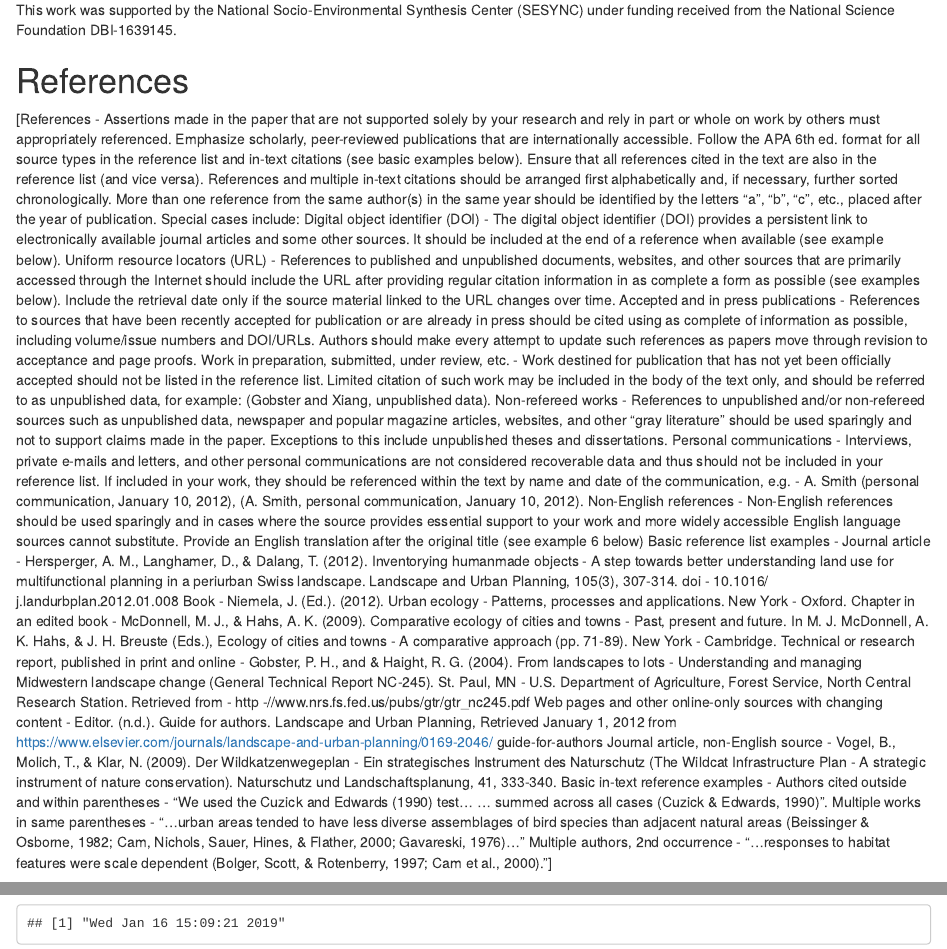
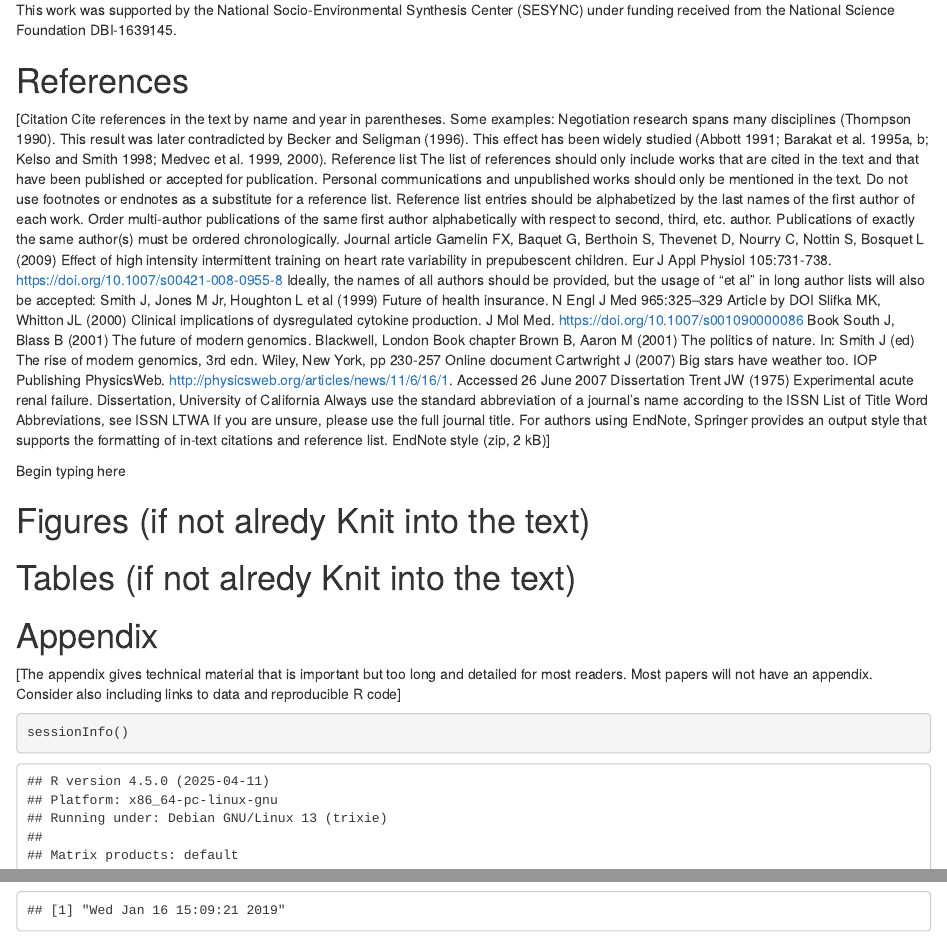
Before and after one commit to DHLocke/R_Markdown_Journal_Templates, an R Markdown document (Journals/UECO/UECO_Template.Rmd): the page in a window 1100 px wide, from 2140 px down, and a second part further down, joined at a grey line. Rendered offline with R 4.5, knitr and Pandoc, with nearby package versions; drawn as R Markdown's standard HTML page in place of the format the file asks for.

Commit message:
Updated UECO references section

````diff
--- a/Journals/UECO/UECO_Template.Rmd
+++ b/Journals/UECO/UECO_Template.Rmd
@@ -4,7 +4,7 @@ author: 'Dexter H. Locke, PhD^a^ [replace with your (co)author name(s)]'
 date: '`r format(Sys.time())`'
 output:
      word_document:
-          reference_docx: UFUG_Template.docx
+          reference_docx: UECO_Template.docx
 ---
 
 ```{r setup, include=FALSE}
@@ -139,61 +139,33 @@ Begin typing here
 This work was supported by the National Socio-Environmental Synthesis Center (SESYNC) under funding received from the National Science Foundation DBI-1639145.
 
 # References
-[References - Assertions made in the paper that are not supported solely by your research and rely in
-part or whole on work by others must appropriately referenced. Emphasize scholarly, peer-reviewed
-publications that are internationally accessible. Follow the APA 6th ed. format for all source types in
-the reference list and in-text citations (see basic examples below). Ensure that all references cited
-in the text are also in the reference list (and vice versa). References and multiple in-text citations
-should be arranged first alphabetically and, if necessary, further sorted chronologically. More than
-one reference from the same author(s) in the same year should be identified by the letters "a", "b",
-"c", etc., placed after the year of publication. Special cases include:
-Digital object identifier (DOI) - The digital object identifier (DOI) provides a persistent link to
-electronically available journal articles and some other sources. It should be included at the end of
-a reference when available (see example below). Uniform resource locators (URL) - References
-to published and unpublished documents, websites, and other sources that are primarily accessed
-through the Internet should include the URL after providing regular citation information in as complete
-a form as possible (see examples below). Include the retrieval date only if the source material linked
-to the URL changes over time. Accepted and in press publications - References to sources that
-have been recently accepted for publication or are already in press should be cited using as complete
-of information as possible, including volume/issue numbers and DOI/URLs. Authors should make
-every attempt to update such references as papers move through revision to acceptance and page
-proofs. Work in preparation, submitted, under review, etc. - Work destined for publication that
-has not yet been officially accepted should not be listed in the reference list. Limited citation of such
-work may be included in the body of the text only, and should be referred to as unpublished data, for
-example: (Gobster and Xiang, unpublished data). Non-refereed works - References to unpublished
-and/or non-refereed sources such as unpublished data, newspaper and popular magazine articles,
-websites, and other "gray literature" should be used sparingly and not to support claims made in the
-paper. Exceptions to this include unpublished theses and dissertations. Personal communications
-- Interviews, private e-mails and letters, and other personal communications are not considered
-recoverable data and thus should not be included in your reference list. If included in your work,
-they should be referenced within the text by name and date of the communication, e.g. - A. Smith
-(personal communication, January 10, 2012), (A. Smith, personal communication, January 10, 2012).
-Non-English references - Non-English references should be used sparingly and in cases where the
-source provides essential support to your work and more widely accessible English language sources
-cannot substitute. Provide an English translation after the original title (see example 6 below)
-Basic reference list examples -
-Journal article - Hersperger, A. M., Langhamer, D., & Dalang, T. (2012). Inventorying humanmade objects - A step towards better understanding land use for multifunctional planning in
-a periurban Swiss landscape. Landscape and Urban Planning, 105(3), 307-314. doi - 10.1016/
-j.landurbplan.2012.01.008 Book - Niemela, J. (Ed.). (2012). Urban ecology - Patterns, processes
-and applications. New York - Oxford. Chapter in an edited book - McDonnell, M. J., & Hahs, A.
-K. (2009). Comparative ecology of cities and towns - Past, present and future. In M. J. McDonnell,
-A. K. Hahs, & J. H. Breuste (Eds.), Ecology of cities and towns - A comparative approach (pp.
-71-89). New York - Cambridge. Technical or research report, published in print and online
- - Gobster, P. H., and & Haight, R. G. (2004). From landscapes to lots - Understanding and
-managing Midwestern landscape change (General Technical Report NC-245). St. Paul, MN - U.S.
-Department of Agriculture, Forest Service, North Central Research Station. Retrieved from - http
--//www.nrs.fs.fed.us/pubs/gtr/gtr_nc245.pdf Web pages and other online-only sources with
-changing content - Editor. (n.d.). Guide for authors. Landscape and Urban Planning, Retrieved
-January 1, 2012 from https://www.elsevier.com/journals/landscape-and-urban-planning/0169-2046/
-guide-for-authors Journal article, non-English source - Vogel, B., Molich, T., & Klar, N. (2009). Der
-Wildkatzenwegeplan - Ein strategisches Instrument des Naturschutz (The Wildcat Infrastructure Plan
-- A strategic instrument of nature conservation). Naturschutz und Landschaftsplanung, 41, 333-340.
-Basic in-text reference examples - Authors cited outside and within parentheses - "We
-used the Cuzick and Edwards (1990) test... ... summed across all cases (Cuzick & Edwards, 1990)".
-Multiple works in same parentheses - "...urban areas tended to have less diverse assemblages
-of bird species than adjacent natural areas (Beissinger & Osborne, 1982; Cam, Nichols, Sauer, Hines,
-& Flather, 2000; Gavareski, 1976)..." Multiple authors, 2nd occurrence - "...responses to habitat
-features were scale dependent (Bolger, Scott, & Rotenberry, 1997; Cam et al., 2000)."]
+[Citation
+Cite references in the text by name and year in parentheses. Some examples:
+Negotiation research spans many disciplines (Thompson 1990).
+This result was later contradicted by Becker and Seligman (1996).
+This effect has been widely studied (Abbott 1991; Barakat et al. 1995a, b; Kelso and Smith 1998; Medvec et al. 1999, 2000).
+Reference list
+The list of references should only include works that are cited in the text and that have been published or accepted for publication. Personal communications and unpublished works should only be mentioned in the text. Do not use footnotes or endnotes as a substitute for a reference list.
+Reference list entries should be alphabetized by the last names of the first author of each work. Order multi-author publications of the same first author alphabetically with respect to second, third, etc. author. Publications of exactly the same author(s) must be ordered chronologically.
+Journal article
+Gamelin FX, Baquet G, Berthoin S, Thevenet D, Nourry C, Nottin S, Bosquet L (2009) Effect of high intensity intermittent training on heart rate variability in prepubescent children. Eur J Appl Physiol 105:731-738. https://doi.org/10.1007/s00421-008-0955-8
+Ideally, the names of all authors should be provided, but the usage of “et al” in long author lists will also be accepted:
+Smith J, Jones M Jr, Houghton L et al (1999) Future of health insurance. N Engl J Med 965:325–329
+Article by DOI
+Slifka MK, Whitton JL (2000) Clinical implications of dysregulated cytokine production. J Mol Med. https://doi.org/10.1007/s001090000086
+Book
+South J, Blass B (2001) The future of modern genomics. Blackwell, London
+Book chapter
+Brown B, Aaron M (2001) The politics of nature. In: Smith J (ed) The rise of modern genomics, 3rd edn. Wiley, New York, pp 230-257
+Online document
+Cartwright J (2007) Big stars have weather too. IOP Publishing PhysicsWeb. http://physicsweb.org/articles/news/11/6/16/1. Accessed 26 June 2007
+Dissertation
+Trent JW (1975) Experimental acute renal failure. Dissertation, University of California
+Always use the standard abbreviation of a journal’s name according to the ISSN List of Title Word Abbreviations, see
+ISSN LTWA
+If you are unsure, please use the full journal title.
+For authors using EndNote, Springer provides an output style that supports the formatting of in-text citations and reference list.
+EndNote style (zip, 2 kB)]
 
 Begin typing here
 
````
Also changed, not shown: Journals/LAUP/LAUP_Template.Rmd (+1 -1 lines).
